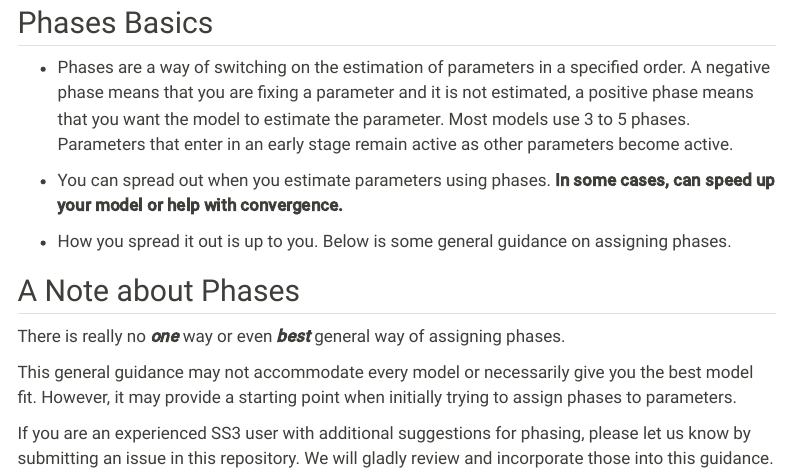
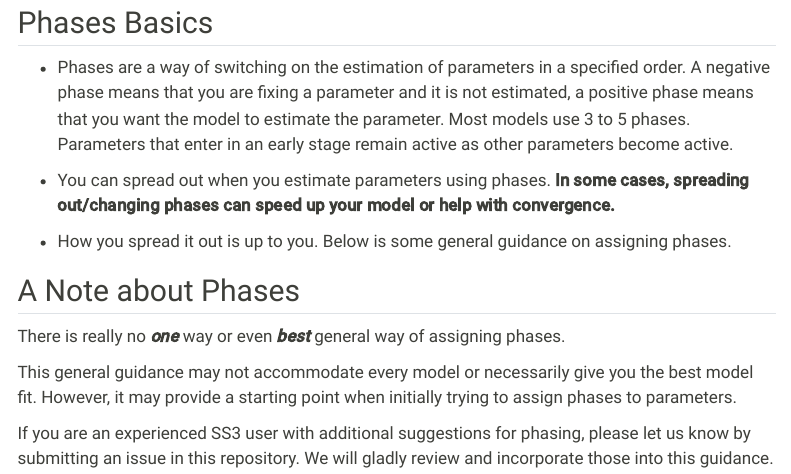
Before and after one commit to nmfs-ost/ss3-website, a Quarto document (website/qmds/phases.qmd): the page in a window 1100 px wide, from 80 px down. Rendered offline with R 4.5, knitr and Pandoc in place of Quarto, with nearby package versions; menus at the side of the page are left out.

Commit message:
fix text in phases.qmd

```diff
--- a/website/qmds/phases.qmd
+++ b/website/qmds/phases.qmd
@@ -16,7 +16,7 @@ editor:
     other parameters become active.
 
 -   You can spread out when you estimate parameters using phases. **In some cases,
-    can speed up your model or help with convergence.**
+    spreading out/changing phases can speed up your model or help with convergence.**
 
 -   How you spread it out is up to you. Below is some general guidance
     on assigning phases.
```
